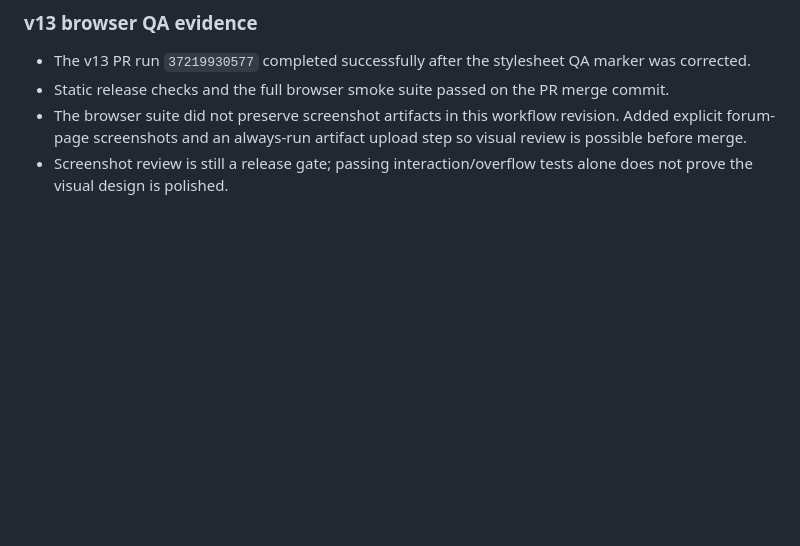
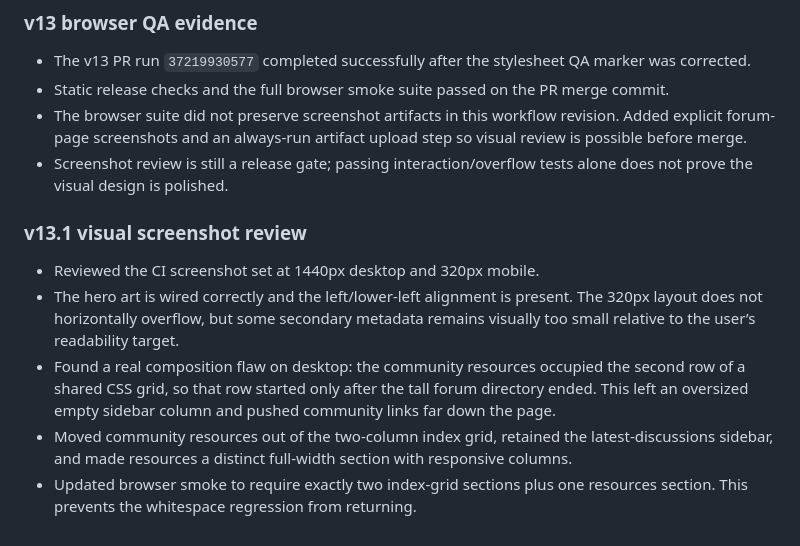
Before and after one commit to waslnison22-sudo/NazerakSites, a Markdown page: docs/development-log.md, the part around the change. GitHub-like rendering; blank space fills up the shorter version.

Commit message:
Document screenshot review and grid correction

```diff
--- a/docs/development-log.md
+++ b/docs/development-log.md
@@ -688,3 +688,11 @@ The current v12 changes are not considered released until the fresh NaZerak QA,
 - Static release checks and the full browser smoke suite passed on the PR merge commit.
 - The browser suite did not preserve screenshot artifacts in this workflow revision. Added explicit forum-page screenshots and an always-run artifact upload step so visual review is possible before merge.
 - Screenshot review is still a release gate; passing interaction/overflow tests alone does not prove the visual design is polished.
+
+
+### v13.1 visual screenshot review
+- Reviewed the CI screenshot set at 1440px desktop and 320px mobile.
+- The hero art is wired correctly and the left/lower-left alignment is present. The 320px layout does not horizontally overflow, but some secondary metadata remains visually too small relative to the user’s readability target.
+- Found a real composition flaw on desktop: the community resources occupied the second row of a shared CSS grid, so that row started only after the tall forum directory ended. This left an oversized empty sidebar column and pushed community links far down the page.
+- Moved community resources out of the two-column index grid, retained the latest-discussions sidebar, and made resources a distinct full-width section with responsive columns.
+- Updated browser smoke to require exactly two index-grid sections plus one resources section. This prevents the whitespace regression from returning.
```
